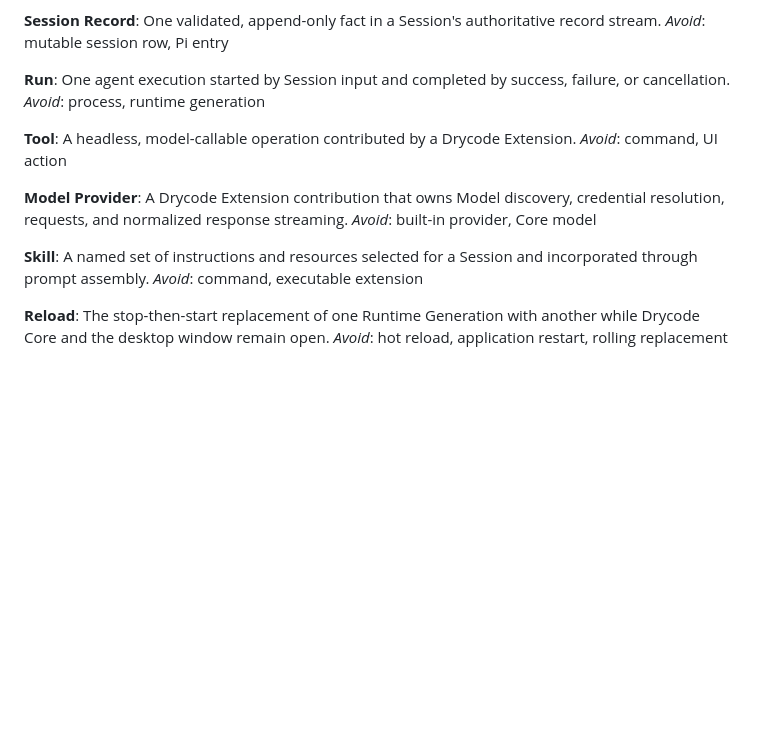
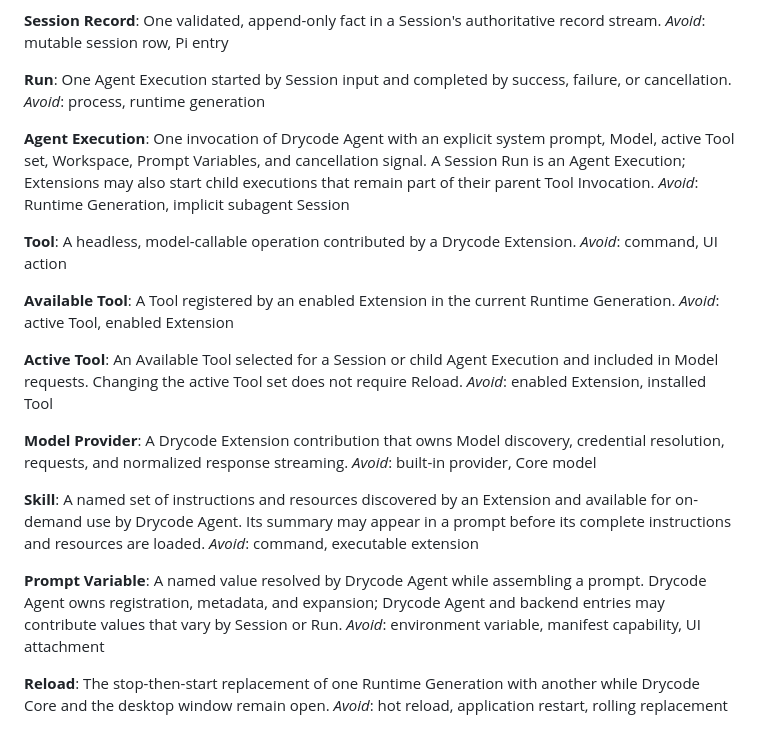
Before and after one commit to vaakx-dev/drycode, a Markdown page: CONTEXT.md, the part around one of its changes. Drawn GitHub-style; blank space fills up the shorter version.

```diff
--- a/CONTEXT.md
+++ b/CONTEXT.md
@@ -76,20 +100,36 @@ One validated, append-only fact in a Session's authoritative record stream.
 _Avoid_: mutable session row, Pi entry
 
 **Run**:
-One agent execution started by Session input and completed by success, failure, or cancellation.
+One Agent Execution started by Session input and completed by success, failure, or cancellation.
 _Avoid_: process, runtime generation
+
+**Agent Execution**:
+One invocation of Drycode Agent with an explicit system prompt, Model, active Tool set, Workspace, Prompt Variables, and cancellation signal. A Session Run is an Agent Execution; Extensions may also start child executions that remain part of their parent Tool Invocation.
+_Avoid_: Runtime Generation, implicit subagent Session
 
 **Tool**:
 A headless, model-callable operation contributed by a Drycode Extension.
 _Avoid_: command, UI action
+
+**Available Tool**:
+A Tool registered by an enabled Extension in the current Runtime Generation.
+_Avoid_: active Tool, enabled Extension
+
+**Active Tool**:
+An Available Tool selected for a Session or child Agent Execution and included in Model requests. Changing the active Tool set does not require Reload.
+_Avoid_: enabled Extension, installed Tool
 
 **Model Provider**:
 A Drycode Extension contribution that owns Model discovery, credential resolution, requests, and normalized response streaming.
 _Avoid_: built-in provider, Core model
 
 **Skill**:
-A named set of instructions and resources selected for a Session and incorporated through prompt assembly.
+A named set of instructions and resources discovered by an Extension and available for on-demand use by Drycode Agent. Its summary may appear in a prompt before its complete instructions and resources are loaded.
 _Avoid_: command, executable extension
+
+**Prompt Variable**:
+A named value resolved by Drycode Agent while assembling a prompt. Drycode Agent owns registration, metadata, and expansion; Drycode Agent and backend entries may contribute values that vary by Session or Run.
+_Avoid_: environment variable, manifest capability, UI attachment
 
 **Reload**:
 The stop-then-start replacement of one Runtime Generation with another while Drycode Core and the desktop window remain open.
```
Also changed, not shown: other parts of CONTEXT.md (+44 -20 lines).
